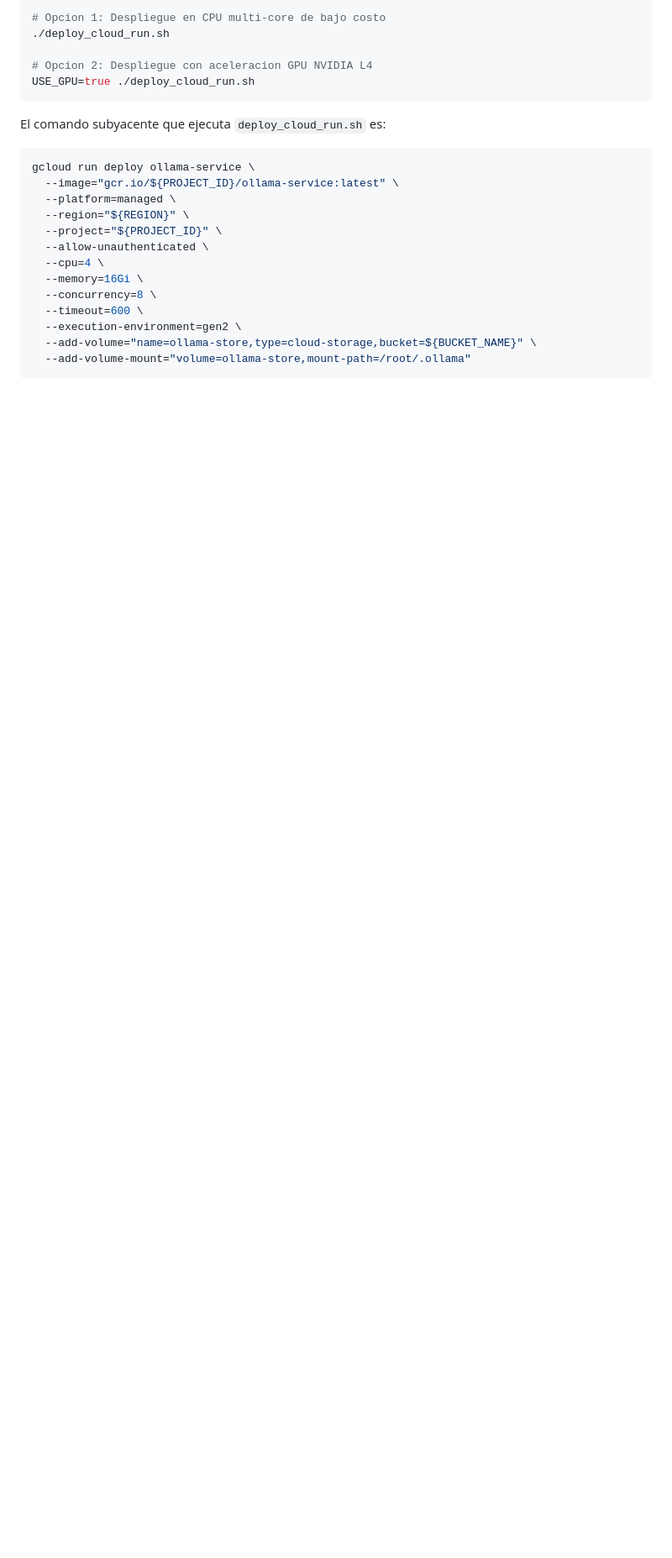
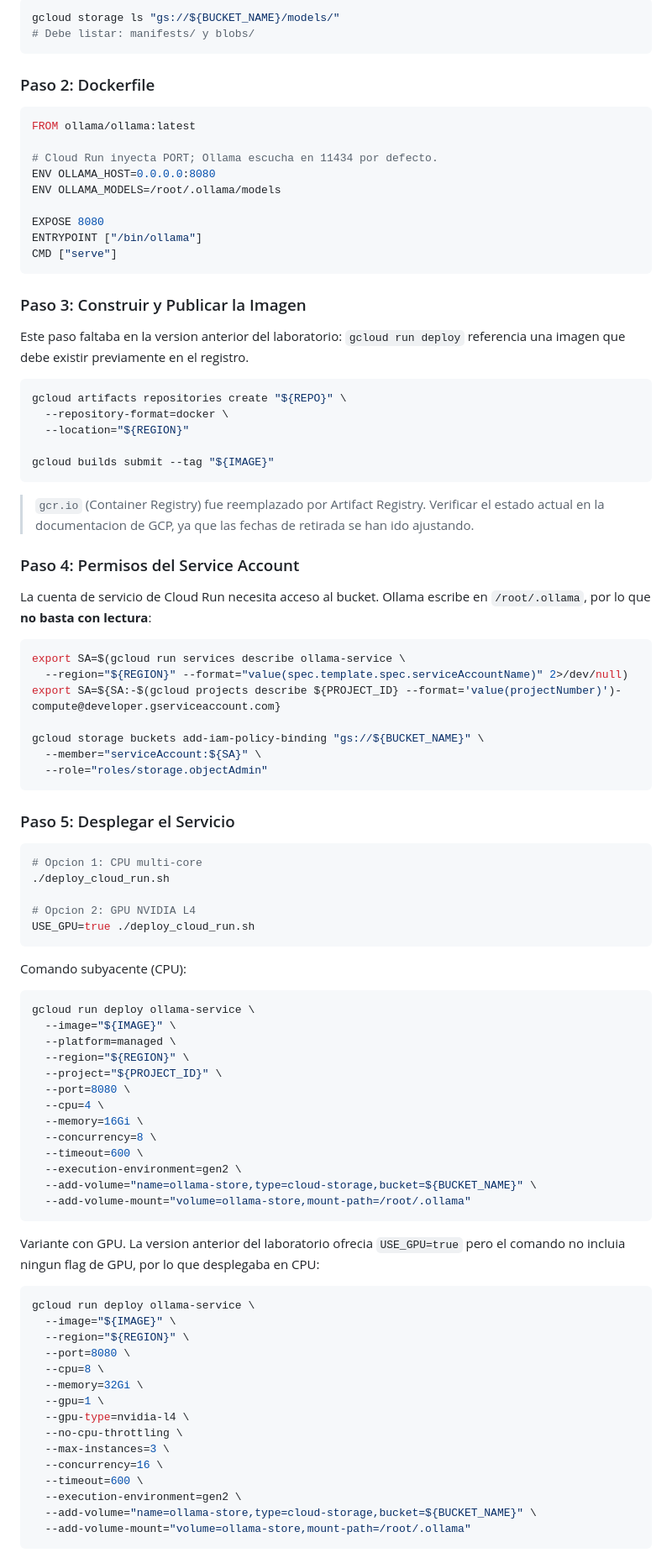
Before and after one commit to jggomez/workshop-open-models, a Markdown page: session-04-production-serving/01-ollama-cloudrun-gcsfuse/README.md, the part around one of its changes. Shown at 84% size. Drawn GitHub-style; blank space fills up the shorter version.

Commit message:
docs: enhance Ollama Cloud Run lab guide with Artifact Registry, IAM permissions, and deployment flags

````diff
--- a/session-04-production-serving/01-ollama-cloudrun-gcsfuse/README.md
+++ b/session-04-production-serving/01-ollama-cloudrun-gcsfuse/README.md
@@ -115,21 +168,74 @@ Ejecute el script automatizado provisto en este laboratorio:
 
 ```bash
-# Opcion 1: Despliegue en CPU multi-core de bajo costo
+gcloud storage ls "gs://${BUCKET_NAME}/models/"
+# Debe listar: manifests/ y blobs/
+```
+
+### Paso 2: Dockerfile
+
+```dockerfile
+FROM ollama/ollama:latest
+
+# Cloud Run inyecta PORT; Ollama escucha en 11434 por defecto.
+ENV OLLAMA_HOST=0.0.0.0:8080
+ENV OLLAMA_MODELS=/root/.ollama/models
+
+EXPOSE 8080
+ENTRYPOINT ["/bin/ollama"]
+CMD ["serve"]
+```
+
+### Paso 3: Construir y Publicar la Imagen
+
+Este paso faltaba en la version anterior del laboratorio: `gcloud run deploy`
+referencia una imagen que debe existir previamente en el registro.
+
+```bash
+gcloud artifacts repositories create "${REPO}" \
+  --repository-format=docker \
+  --location="${REGION}"
+
+gcloud builds submit --tag "${IMAGE}"
+```
+
+> `gcr.io` (Container Registry) fue reemplazado por Artifact Registry.
+> Verificar el estado actual en la documentacion de GCP, ya que las fechas de
+> retirada se han ido ajustando.
+
+### Paso 4: Permisos del Service Account
+
+La cuenta de servicio de Cloud Run necesita acceso al bucket. Ollama escribe en
+`/root/.ollama`, por lo que **no basta con lectura**:
+
+```bash
+export SA=$(gcloud run services describe ollama-service \
+  --region="${REGION}" --format="value(spec.template.spec.serviceAccountName)" 2>/dev/null)
+export SA=${SA:-$(gcloud projects describe ${PROJECT_ID} --format='value(projectNumber)')-compute@developer.gserviceaccount.com}
+
+gcloud storage buckets add-iam-policy-binding "gs://${BUCKET_NAME}" \
+  --member="serviceAccount:${SA}" \
+  --role="roles/storage.objectAdmin"
+```
+
+### Paso 5: Desplegar el Servicio
+
+```bash
+# Opcion 1: CPU multi-core
 ./deploy_cloud_run.sh
 
-# Opcion 2: Despliegue con aceleracion GPU NVIDIA L4
+# Opcion 2: GPU NVIDIA L4
 USE_GPU=true ./deploy_cloud_run.sh
 ```
 
-El comando subyacente que ejecuta `deploy_cloud_run.sh` es:
+Comando subyacente (CPU):
 
 ```bash
 gcloud run deploy ollama-service \
-  --image="gcr.io/${PROJECT_ID}/ollama-service:latest" \
+  --image="${IMAGE}" \
   --platform=managed \
   --region="${REGION}" \
   --project="${PROJECT_ID}" \
-  --allow-unauthenticated \
+  --port=8080 \
   --cpu=4 \
   --memory=16Gi \
   --concurrency=8 \
@@ -139,3 +245,24 @@ gcloud run deploy ollama-service \
   --add-volume-mount="volume=ollama-store,mount-path=/root/.ollama"
 ```
 
+Variante con GPU. La version anterior del laboratorio ofrecia `USE_GPU=true`
+pero el comando no incluia ningun flag de GPU, por lo que desplegaba en CPU:
+
+```bash
+gcloud run deploy ollama-service \
+  --image="${IMAGE}" \
+  --region="${REGION}" \
+  --port=8080 \
+  --cpu=8 \
+  --memory=32Gi \
+  --gpu=1 \
+  --gpu-type=nvidia-l4 \
+  --no-cpu-throttling \
+  --max-instances=3 \
+  --concurrency=16 \
+  --timeout=600 \
+  --execution-environment=gen2 \
+  --add-volume="name=ollama-store,type=cloud-storage,bucket=${BUCKET_NAME}" \
+  --add-volume-mount="volume=ollama-store,mount-path=/root/.ollama"
+```
+
````
Also changed, not shown: other parts of session-04-production-serving/01-ollama-cloudrun-gcsfuse/README.md (+135 -48 lines).
